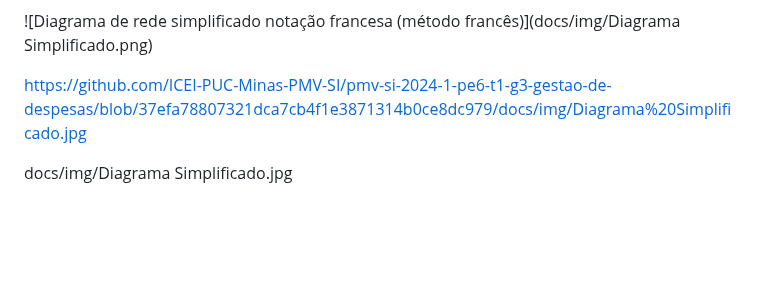
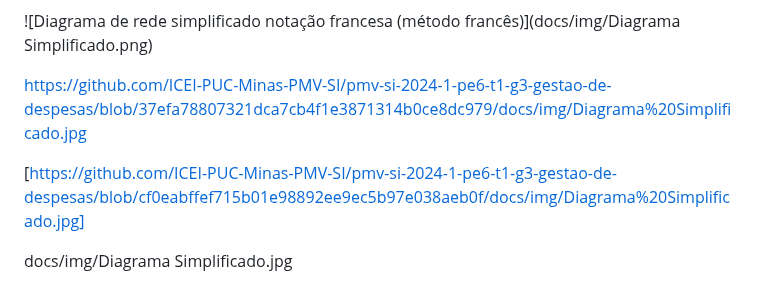
Before and after one commit to ICEI-PUC-Minas-PMV-SI/pmv-si-2024-1-pe6-t1-g3-gestao-de-despesas, a Markdown page: docs/contexto.md, the part around the change. Rendered like a GitHub page; blank space fills up the shorter version.

```diff
--- a/docs/contexto.md
+++ b/docs/contexto.md
@@ -380,6 +380,8 @@ Com diagramas bem organizados que permitem gerenciar o tempo nos projetos, o ger
 
 https://github.com/ICEI-PUC-Minas-PMV-SI/pmv-si-2024-1-pe6-t1-g3-gestao-de-despesas/blob/37efa78807321dca7cb4f1e3871314b0ce8dc979/docs/img/Diagrama%20Simplificado.jpg
 
+[https://github.com/ICEI-PUC-Minas-PMV-SI/pmv-si-2024-1-pe6-t1-g3-gestao-de-despesas/blob/cf0eabffef715b01e98892ee9ec5b97e038aeb0f/docs/img/Diagrama%20Simplificado.jpg]
+
 docs/img/Diagrama Simplificado.jpg
 
 
```
